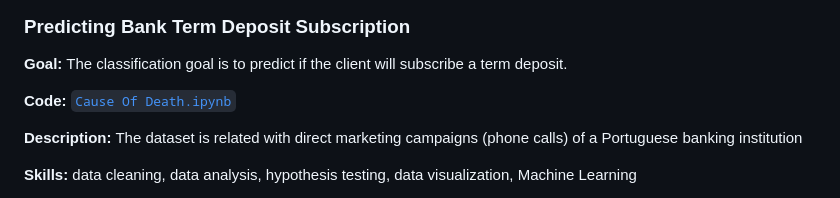
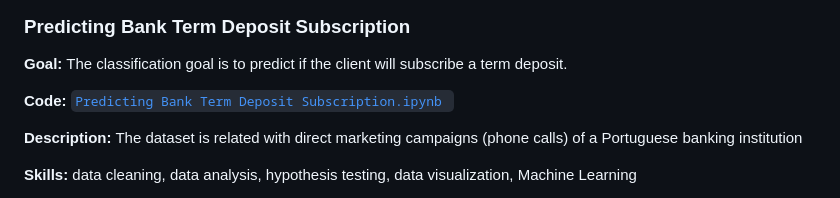
Before and after one commit to mrrhmansyah/Portofolio-M-Ridwan-Rahmansyah, a Markdown page: README.md, the part around the change printed below. Drawn GitHub-style.

```diff
--- a/README.md
+++ b/README.md
@@ -59,7 +59,8 @@ In this section I will list data analytics projects briefly describing the techn
 
 **Goal:** The classification goal is to predict if the client will subscribe a term deposit.
 
-**Code:** [`Cause Of Death.ipynb`](https://github.com/mrrhmansyah/Portofolio-M-Ridwan-Rahmansyah/blob/main/Predicting%20Bank%20Term%20Deposit%20Subscription.ipynb)
+**Code:** [`Predicting Bank Term Deposit Subscription.ipynb
+`](https://github.com/mrrhmansyah/Portofolio-M-Ridwan-Rahmansyah/blob/main/Predicting%20Bank%20Term%20Deposit%20Subscription.ipynb)
 
 **Description:** The dataset is related with direct marketing campaigns (phone calls) of a Portuguese banking institution
 
```
Also changed, not shown: other parts of README.md (+1 -1 lines).
